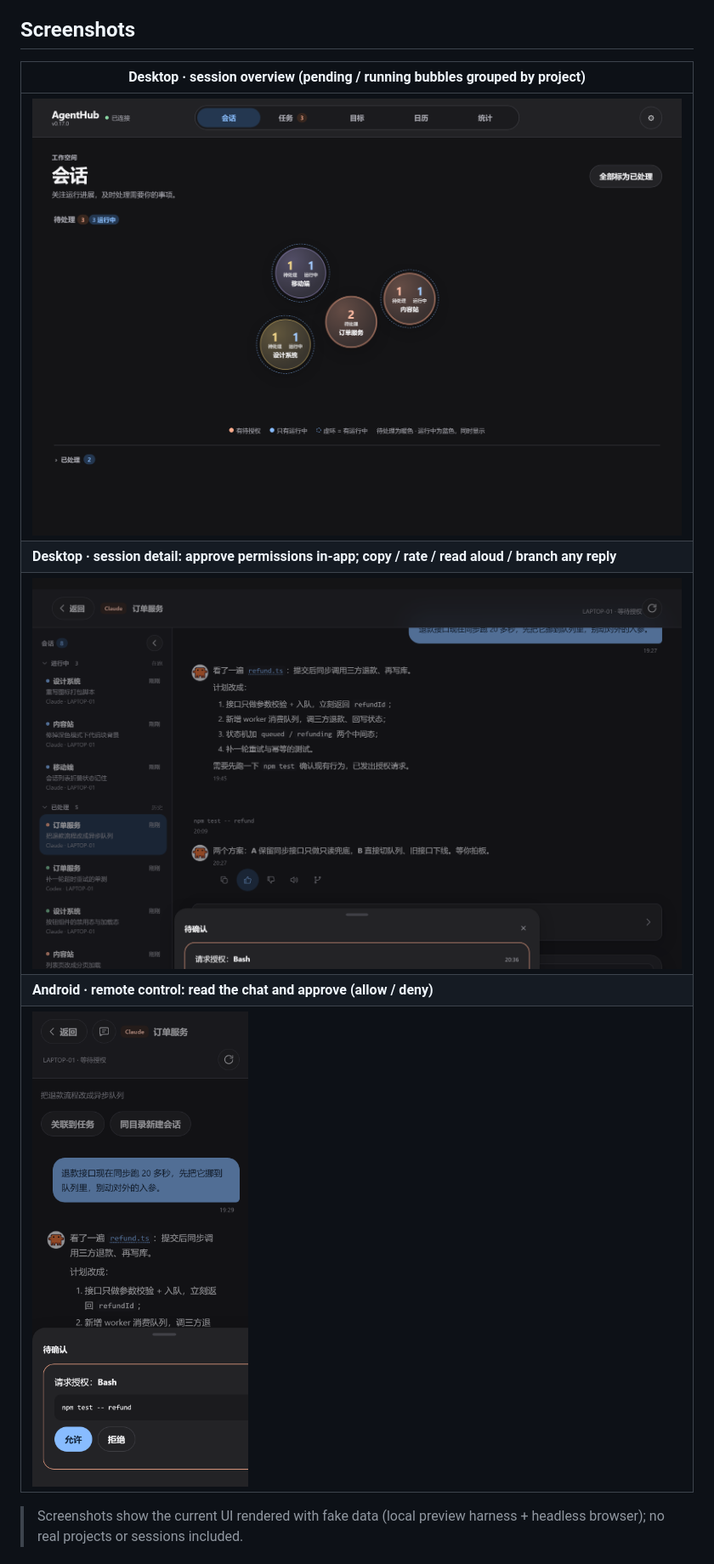
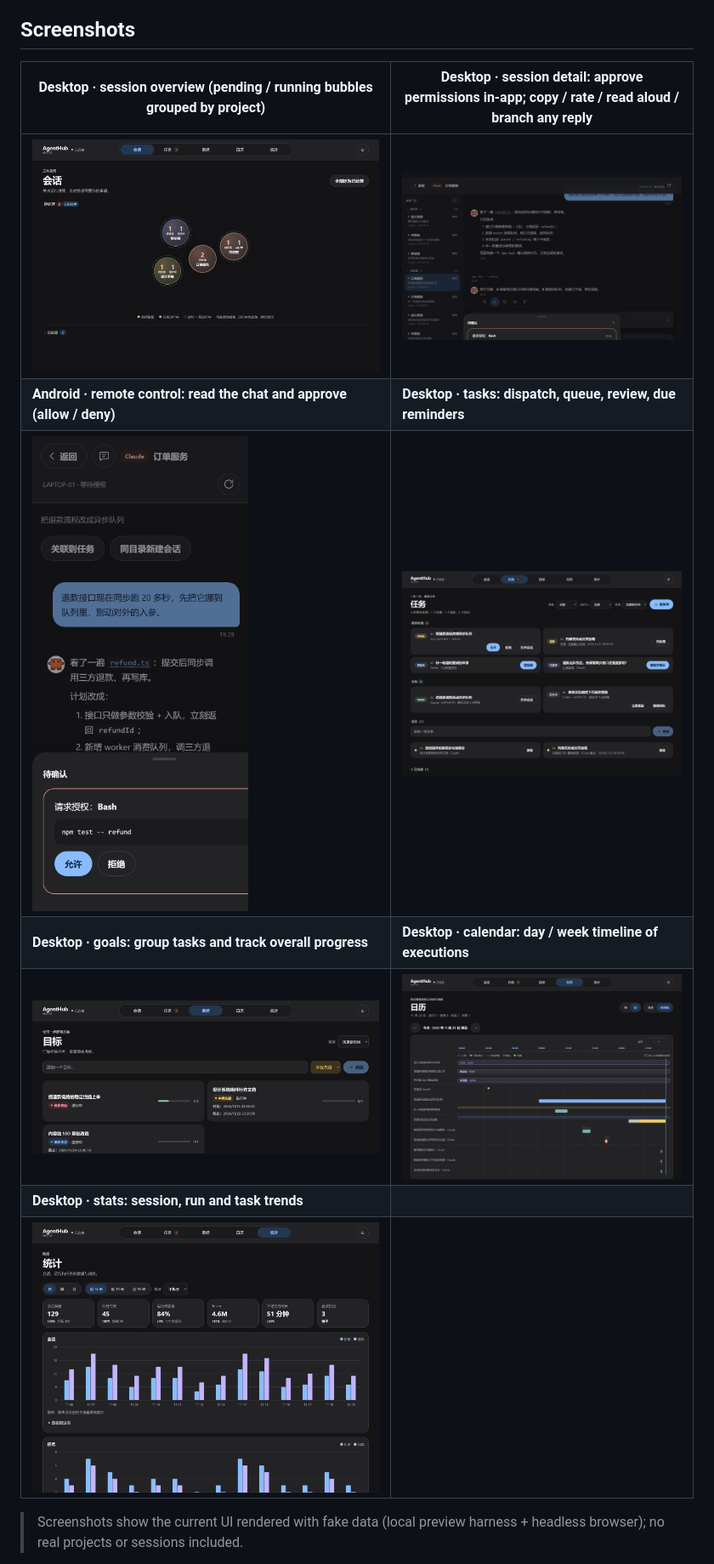
Before and after one commit to wenboqiu/AgentHub, a Markdown page: README.en.md, the part around the change. Shown at 85% size. Drawn GitHub-style; pictures changed too: docs/screenshots/desktop-calendar.png (added), docs/screenshots/desktop-goals.png (added), docs/screenshots/desktop-stats.png (added).

```diff
--- a/README.en.md
+++ b/README.en.md
@@ -15,13 +15,15 @@ AgentHub is a workbench for keeping tabs on many AI coding sessions at once: a d
 
 ## Screenshots
 
-| Desktop · session overview (pending / running bubbles grouped by project) |
-|---|
-| ![Desktop session overview](docs/screenshots/desktop-sessions-graph.png) |
-| **Desktop · session detail: approve permissions in-app; copy / rate / read aloud / branch any reply** |
-| ![Desktop session detail](docs/screenshots/desktop-session-detail.png) |
-| **Android · remote control: read the chat and approve (allow / deny)** |
-| ![Android approval](docs/screenshots/mobile-session-approval.png) |
+| Desktop · session overview (pending / running bubbles grouped by project) | Desktop · session detail: approve permissions in-app; copy / rate / read aloud / branch any reply |
+|---|---|
+| ![Desktop session overview](docs/screenshots/desktop-sessions-graph.png) | ![Desktop session detail](docs/screenshots/desktop-session-detail.png) |
+| **Android · remote control: read the chat and approve (allow / deny)** | **Desktop · tasks: dispatch, queue, review, due reminders** |
+| ![Android approval](docs/screenshots/mobile-session-approval.png) | ![Desktop tasks](docs/screenshots/desktop-tasks.png) |
+| **Desktop · goals: group tasks and track overall progress** | **Desktop · calendar: day / week timeline of executions** |
+| ![Desktop goals](docs/screenshots/desktop-goals.png) | ![Desktop calendar](docs/screenshots/desktop-calendar.png) |
+| **Desktop · stats: session, run and task trends** | |
+| ![Desktop stats](docs/screenshots/desktop-stats.png) | |
 
 > Screenshots show the current UI rendered with fake data (local preview harness + headless browser); no real projects or sessions included.
 
```
Also changed, not shown: README.md (+9 -7 lines).
